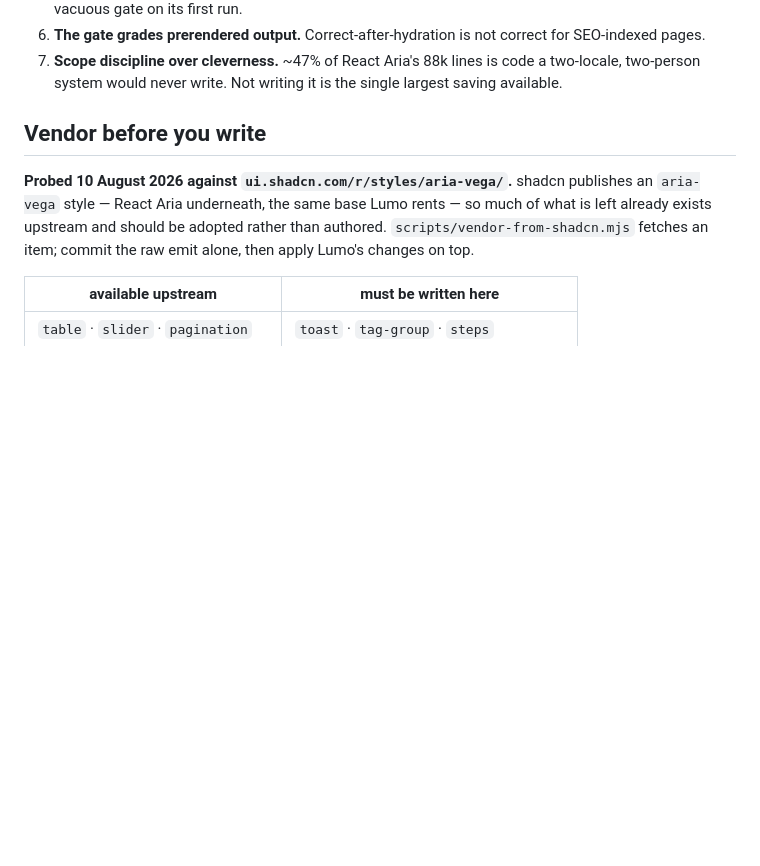
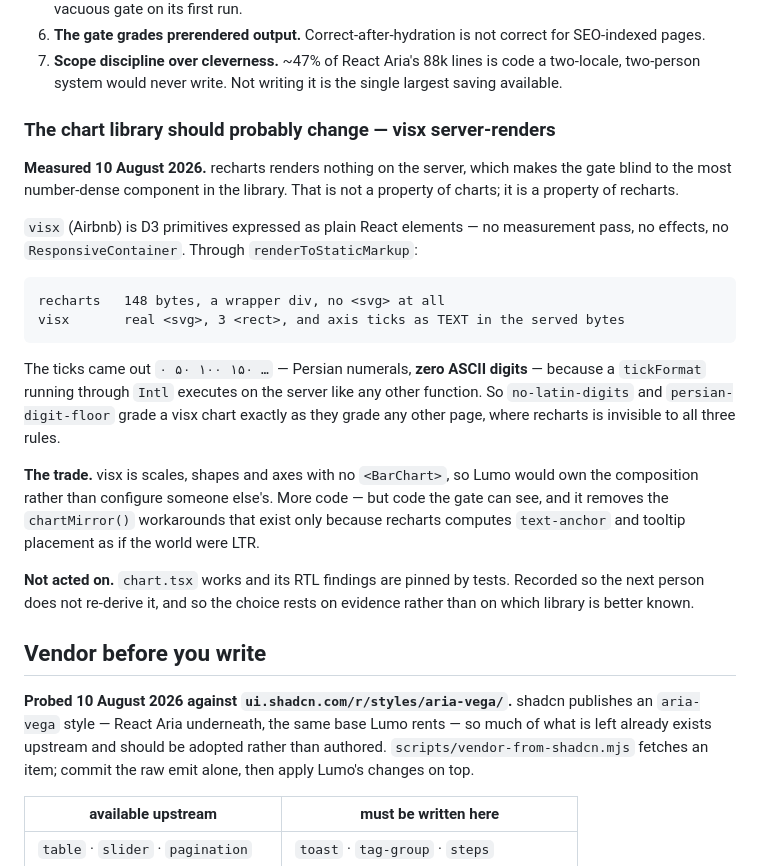
Before and after one commit to Telarsa/lumo-ui, a Markdown page: ROADMAP.md, the part around the change. Drawn GitHub-style; blank space fills up the shorter version.

Commit message:
Record that visx server-renders and recharts does not
Answering "can we use another chart library that does SVGs": yes, measured
rather than argued.

  recharts   148 bytes, a wrapper div, no <svg> at all
  visx       real <svg>, 3 <rect>, axis ticks as TEXT in the served bytes

The ticks came out ۰ ۵۰ ۱۰۰ ۱۵۰ - Persian numerals, zero ASCII digits - because a
tickFormat running through Intl executes on the server like any other function.
So no-latin-digits and persian-digit-floor grade a visx chart exactly as they
grade any other page, where recharts is invisible to all three rules.

The trade is real: visx is scales, shapes and axes with no <BarChart>, so Lumo
would own the composition instead of configuring someone else's. More code - but
code the gate can see, and it removes the chartMirror() workarounds that exist
only because recharts computes text-anchor and tooltip placement as if the world
were LTR.

Not acted on. chart.tsx works and its RTL findings are pinned by tests. Recorded
so the next person does not re-derive it and so the choice rests on evidence
rather than on which library is better known.

Co-Authored-By: Claude Opus 5 <noreply@anthropic.com>

````diff
--- a/ROADMAP.md
+++ b/ROADMAP.md
@@ -187,6 +187,38 @@ Not a version bump; a state of the portfolio.
    two-locale, two-person system would never write. Not writing it is the single
    largest saving available.
 
+
+### The chart library should probably change — visx server-renders
+
+**Measured 10 August 2026.** recharts renders nothing on the server, which makes
+the gate blind to the most number-dense component in the library. That is not a
+property of charts; it is a property of recharts.
+
+`visx` (Airbnb) is D3 primitives expressed as plain React elements — no
+measurement pass, no effects, no `ResponsiveContainer`. Through
+`renderToStaticMarkup`:
+
+```
+recharts   148 bytes, a wrapper div, no <svg> at all
+visx       real <svg>, 3 <rect>, and axis ticks as TEXT in the served bytes
+```
+
+The ticks came out `۰ ۵۰ ۱۰۰ ۱۵۰ …` — Persian numerals, **zero ASCII digits** —
+because a `tickFormat` running through `Intl` executes on the server like any
+other function. So `no-latin-digits` and `persian-digit-floor` grade a visx chart
+exactly as they grade any other page, where recharts is invisible to all three
+rules.
+
+**The trade.** visx is scales, shapes and axes with no `<BarChart>`, so Lumo would
+own the composition rather than configure someone else's. More code — but code
+the gate can see, and it removes the `chartMirror()` workarounds that exist only
+because recharts computes `text-anchor` and tooltip placement as if the world
+were LTR.
+
+**Not acted on.** `chart.tsx` works and its RTL findings are pinned by tests.
+Recorded so the next person does not re-derive it, and so the choice rests on
+evidence rather than on which library is better known.
+
 ## Vendor before you write
 
 **Probed 10 August 2026 against `ui.shadcn.com/r/styles/aria-vega/`.** shadcn
````
